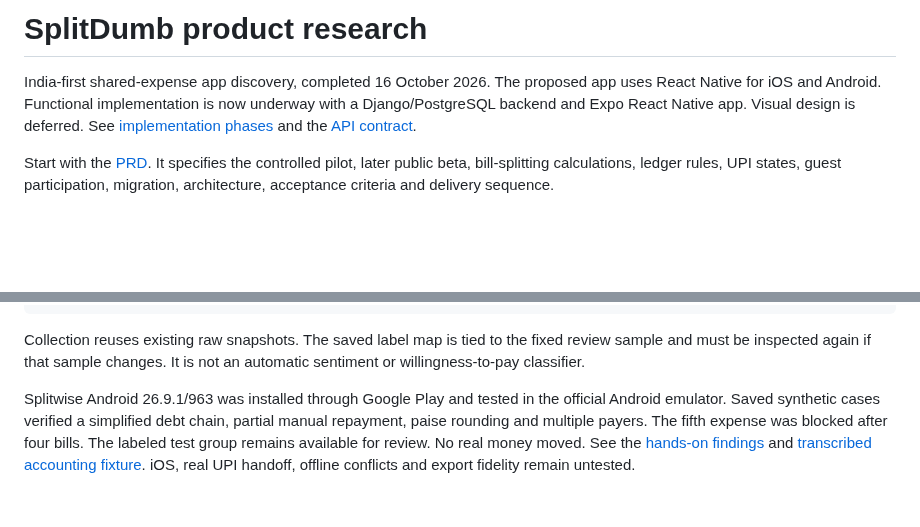
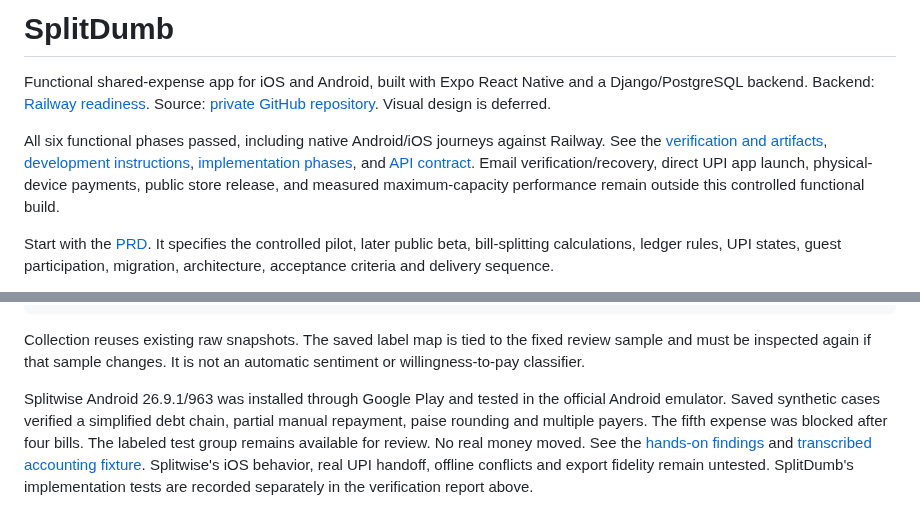
Before and after one commit to omshejul/MeroSplit.com, a Markdown page: README.md, 2 parts joined by grey strips. Rendered like a GitHub page; blank space fills up the shorter version.

Commit message:
Record completed native and deployed functional verification

```diff
--- a/README.md
+++ b/README.md
@@ -1,6 +1,8 @@
-# SplitDumb product research
+# SplitDumb
 
-India-first shared-expense app discovery, completed 16 October 2026. The proposed app uses React Native for iOS and Android. Functional implementation is now underway with a Django/PostgreSQL backend and Expo React Native app. Visual design is deferred. See [implementation phases](PLAN.md) and the [API contract](API_CONTRACT.md).
+Functional shared-expense app for iOS and Android, built with Expo React Native and a Django/PostgreSQL backend. Backend: [Railway readiness](https://api-production-fb6ac.up.railway.app/api/v1/ready). Source: [private GitHub repository](https://github.com/omshejul/SplitDumb). Visual design is deferred.
+
+All six functional phases passed, including native Android/iOS journeys against Railway. See the [verification and artifacts](.dev/VERIFICATION.md), [development instructions](.dev/DEV.md), [implementation phases](PLAN.md), and [API contract](API_CONTRACT.md). Email verification/recovery, direct UPI app launch, physical-device payments, public store release, and measured maximum-capacity performance remain outside this controlled functional build.
 
 Start with the [PRD](PRD.md). It specifies the controlled pilot, later public beta, bill-splitting calculations, ledger rules, UPI states, guest participation, migration, architecture, acceptance criteria and delivery sequence.
 
@@ -41,4 +43,4 @@ python3 research/audit_reviews.py
 
 Collection reuses existing raw snapshots. The saved label map is tied to the fixed review sample and must be inspected again if that sample changes. It is not an automatic sentiment or willingness-to-pay classifier.
 
-Splitwise Android 26.9.1/963 was installed through Google Play and tested in the official Android emulator. Saved synthetic cases verified a simplified debt chain, partial manual repayment, paise rounding and multiple payers. The fifth expense was blocked after four bills. The labeled test group remains available for review. No real money moved. See the [hands-on findings](research/ANDROID_HANDS_ON_FINDINGS.md) and [transcribed accounting fixture](research/results/native_accounting_fixture.json). iOS, real UPI handoff, offline conflicts and export fidelity remain untested.
+Splitwise Android 26.9.1/963 was installed through Google Play and tested in the official Android emulator. Saved synthetic cases verified a simplified debt chain, partial manual repayment, paise rounding and multiple payers. The fifth expense was blocked after four bills. The labeled test group remains available for review. No real money moved. See the [hands-on findings](research/ANDROID_HANDS_ON_FINDINGS.md) and [transcribed accounting fixture](research/results/native_accounting_fixture.json). Splitwise's iOS behavior, real UPI handoff, offline conflicts and export fidelity remain untested. SplitDumb's implementation tests are recorded separately in the verification report above.
```
Also changed, not shown: PLAN.md (+4 -4 lines), PRD.md (+1 -1 lines).
